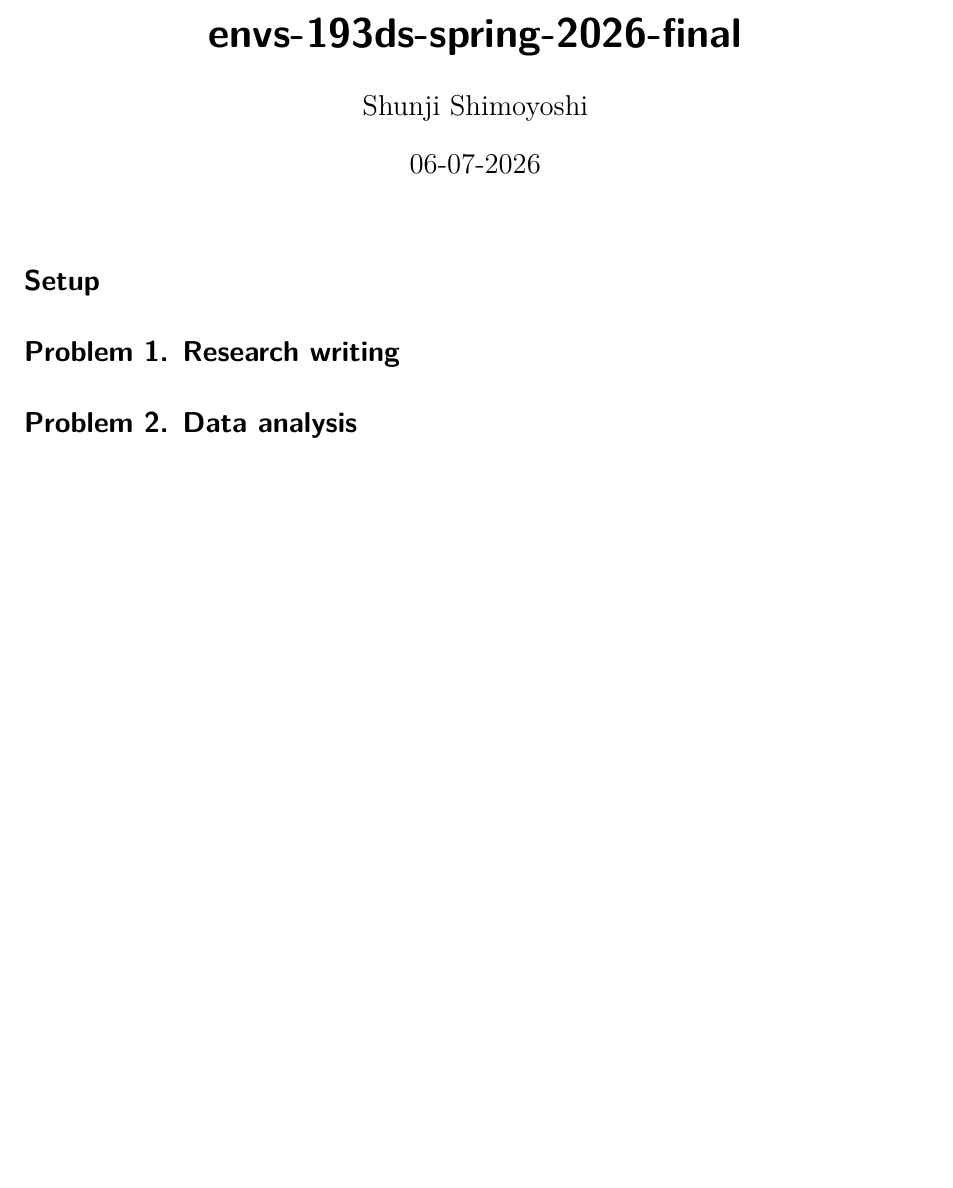
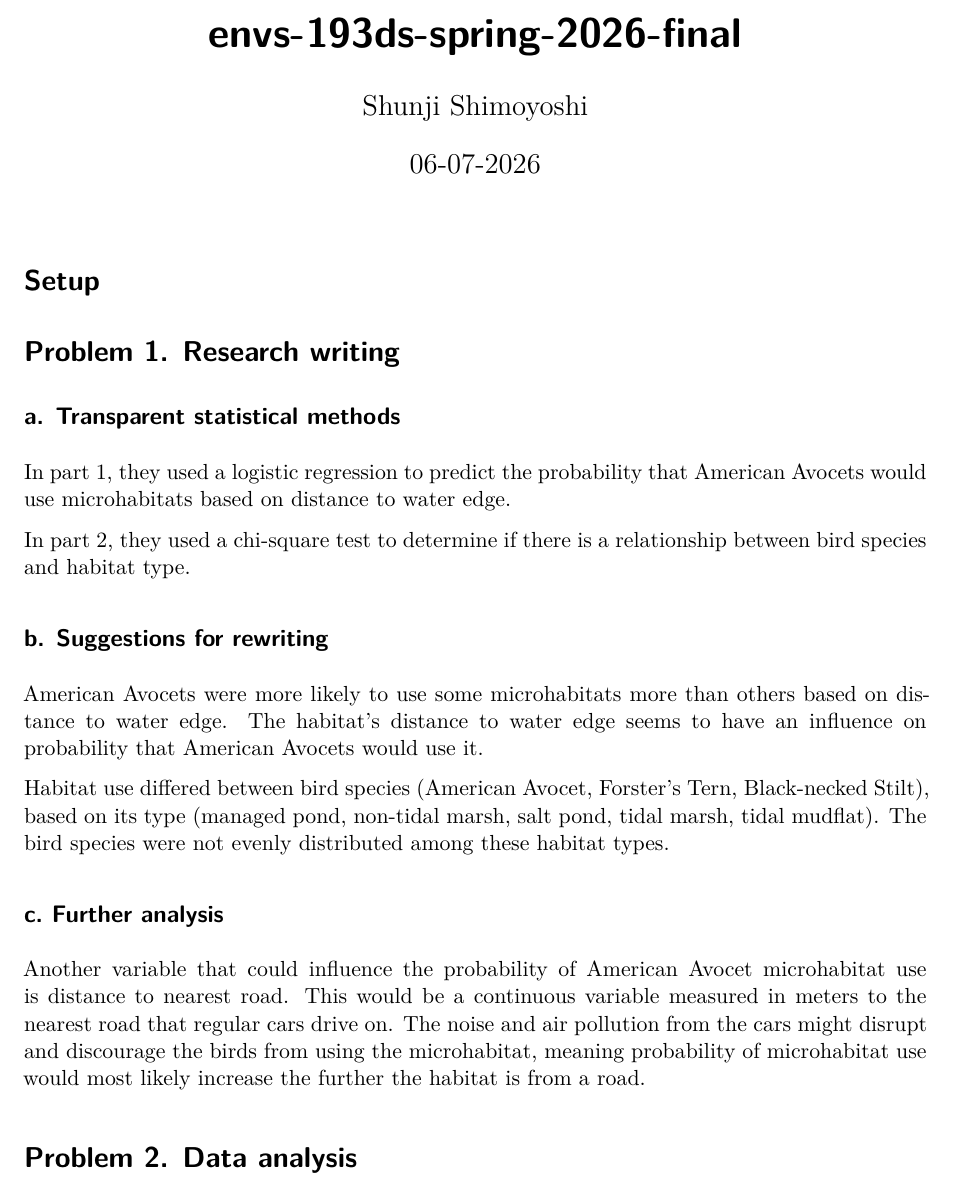
Before and after one commit to ShunjiShimo/ENVS-193DS_spring-2026_final, a Quarto document (code/envs-193ds-spring-2026-final.qmd): part of the page, cut so that both start at the same text, the shorter picture padded with empty space. Rendered offline with R 4.5, knitr and Pandoc in place of Quarto, then LaTeX, with nearby package versions.

Commit message:
research writing section: hypothesizing statistical method, rewrite suggestion, further analysis

```diff
--- a/code/envs-193ds-spring-2026-final.qmd
+++ b/code/envs-193ds-spring-2026-final.qmd
@@ -16,14 +16,23 @@ execute:
 
 # Problem 1. Research writing
 
+## a. Transparent statistical methods
 
+In part 1, they used a logistic regression to predict the probability that American Avocets would use microhabitats based on distance to water edge.
 
+In part 2, they used a chi-square test to determine if there is a relationship between bird species and habitat type.
 
+## b. Suggestions for rewriting
+
+American Avocets were more likely to use some microhabitats more than others based on distance to water edge. The habitat's distance to water edge seems to have an influence on probability that American Avocets would use it.
+
+Habitat use differed between bird species (American Avocet, Forster's Tern, Black-necked Stilt), based on its type (managed pond, non-tidal marsh, salt pond, tidal marsh, tidal mudflat). The bird species were not evenly distributed among these habitat types.
+
+## c. Further analysis
+
+Another variable that could influence the probability of American Avocet microhabitat use is distance to nearest road. This would be a continuous variable measured in meters to the nearest road that regular cars drive on. The noise and air pollution from the cars might disrupt and discourage the birds from using the microhabitat, meaning probability of microhabitat use would most likely increase the further the habitat is from a road.
 
 # Problem 2. Data analysis
 
 
-
-
-
 # Problem 3. Affective and exploratory visualizations
```
